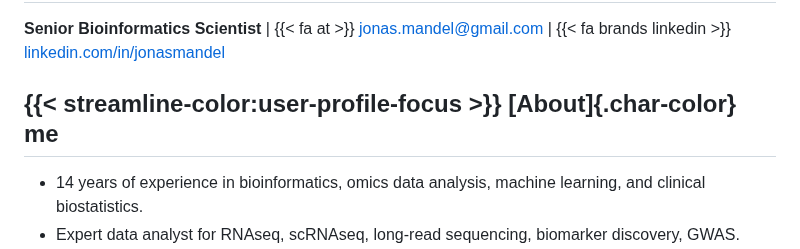
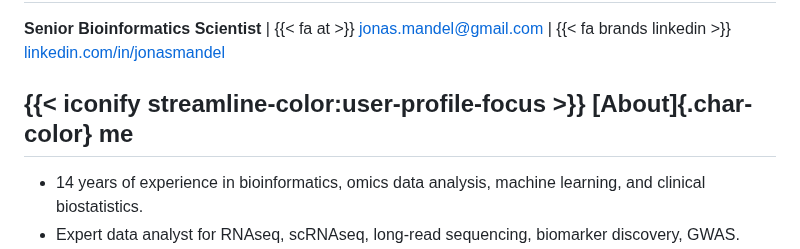
Before and after one commit to man-jo/man-jo.github.io, a Markdown page: RESUME.md, the part around the change. Rendered like a GitHub page.

```diff
--- a/RESUME.md
+++ b/RESUME.md
@@ -2,7 +2,7 @@
 **Senior Bioinformatics Scientist** | {{< fa at >}} [jonas.mandel@gmail.com](mailto:jonas.mandel@gmail.com) | {{< fa brands linkedin >}} [linkedin.com/in/jonasmandel](https://www.linkedin.com/in/jonasmandel/)
 
 
-## {{< streamline-color:user-profile-focus >}} [About]{.char-color} me
+## {{< iconify streamline-color:user-profile-focus >}} [About]{.char-color} me
 * 14 years of experience in bioinformatics, omics data analysis, machine learning, and clinical biostatistics.
 * Expert data analyst for RNAseq, scRNAseq, long-read sequencing, biomarker discovery, GWAS.
 * Expert R programmer with working knowledge of Python and extensive use of bioinformatics tools & methods.
```
